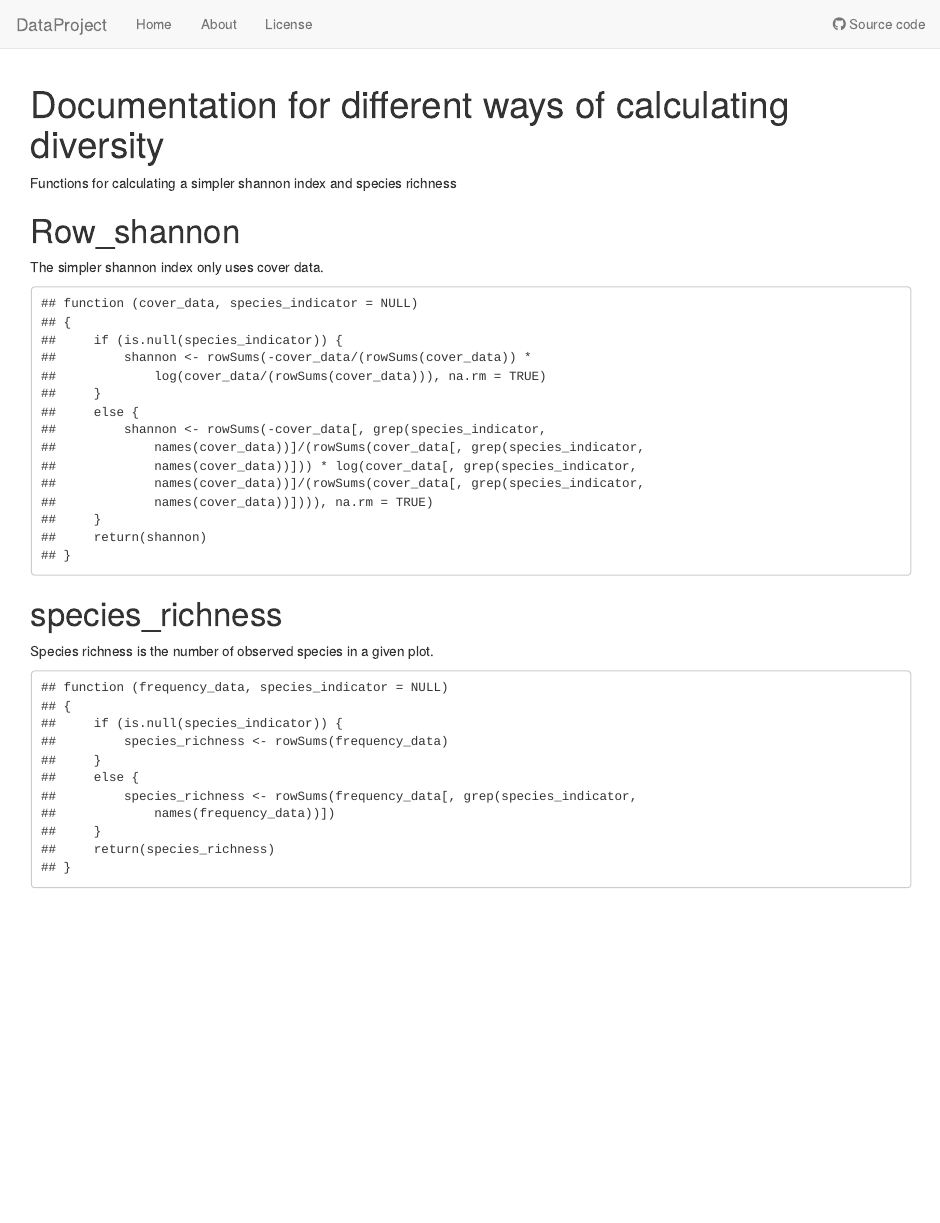
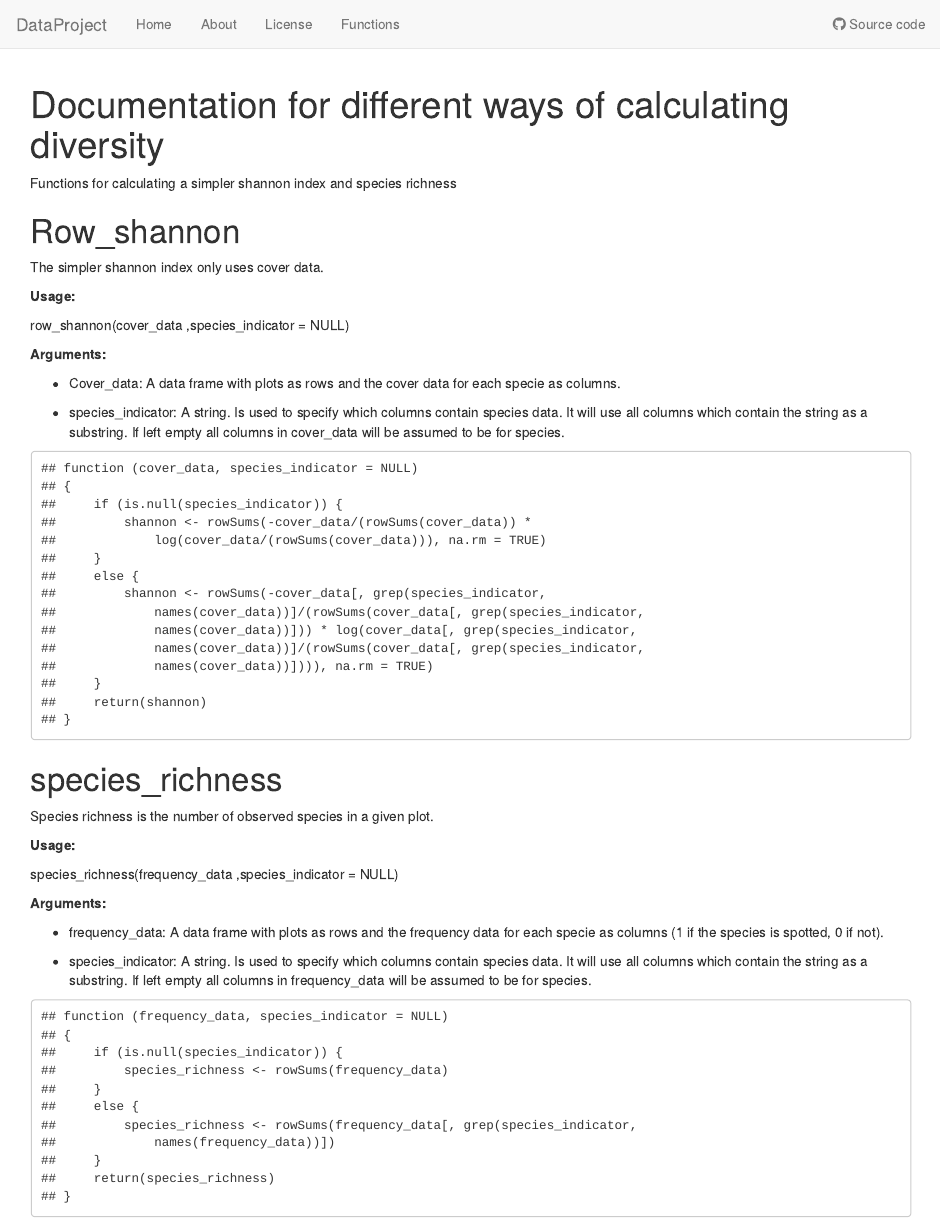
Before and after one commit to nbendsen/DataProject, an R Markdown document (analysis/function_simple_shannon.Rmd): the page in a window 1100 px wide, from its top. Rendered offline with R 4.5, knitr and Pandoc, with nearby package versions; drawn as R Markdown's standard HTML page in place of the format the file asks for.

Commit message:
wflow_publish(all = TRUE)

````diff
--- a/analysis/_site.yml
+++ b/analysis/_site.yml
@@ -9,6 +9,8 @@ navbar:
     href: about.html
   - text: License
     href: license.html
+  - text: Functions
+    href: function_simple_shannon.html
   right:
   - icon: fa-github
     text: Source code
--- a/analysis/function_simple_shannon.Rmd
+++ b/analysis/function_simple_shannon.Rmd
@@ -12,19 +12,46 @@ source("code/function_shannon.R")
 
 Functions for calculating a simpler shannon index and species richness
 
+
+
 <h1>Row_shannon </h1>
 
+
+
 The simpler shannon index only uses cover data.
+
+**Usage:**
+
+row_shannon(cover_data ,species_indicator = NULL)
+
+**Arguments:**
+
+* Cover_data: A data frame with plots as rows and the cover data for each specie as columns.
+
+* species_indicator: A string. Is used to specify which columns contain species data. It will use all columns which contain the string as a substring.  If left empty all columns in cover_data will be assumed to be for species.
 
 ```{r, echo = FALSE}
 row_shannon
 ```
+
+
 
 <h1>species_richness </h1>
 
 Species richness is the number of observed species in a given plot.
 
 
+
+**Usage:**
+
+species_richness(frequency_data ,species_indicator = NULL)
+
+**Arguments:**
+
+* frequency_data: A data frame with plots as rows and the frequency data for each specie as columns (1 if the species is spotted, 0 if not).
+
+* species_indicator: A string. Is used to specify which columns contain species data. It will use all columns which contain the string as a substring.  If left empty all columns in frequency_data will be assumed to be for species.
+
 ```{r, echo = FALSE}
 species_richness
 ```
````
Also changed, not shown: analysis/gradient_plot.Rmd (+7 -1 lines), 4 other files.
